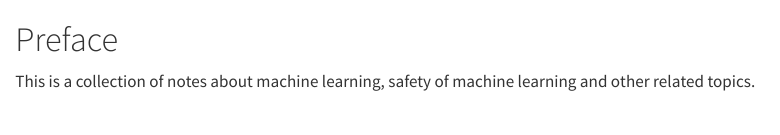
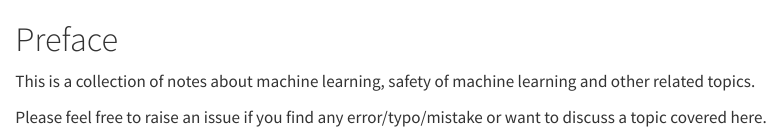
Before and after one commit to MateusMolina/ml-safety-playbook, a Quarto document (index.qmd): the page in a window 1100 px wide, from its top. Rendered offline with R 4.5, knitr and Pandoc in place of Quarto, with nearby package versions.

Commit message:
update index

```diff
--- a/index.qmd
+++ b/index.qmd
@@ -1,3 +1,5 @@
 # Preface {.unnumbered}
 
 This is a collection of notes about machine learning, safety of machine learning and other related topics.
+
+Please feel free to raise an issue if you find any error/typo/mistake or want to discuss a topic covered here.
```
